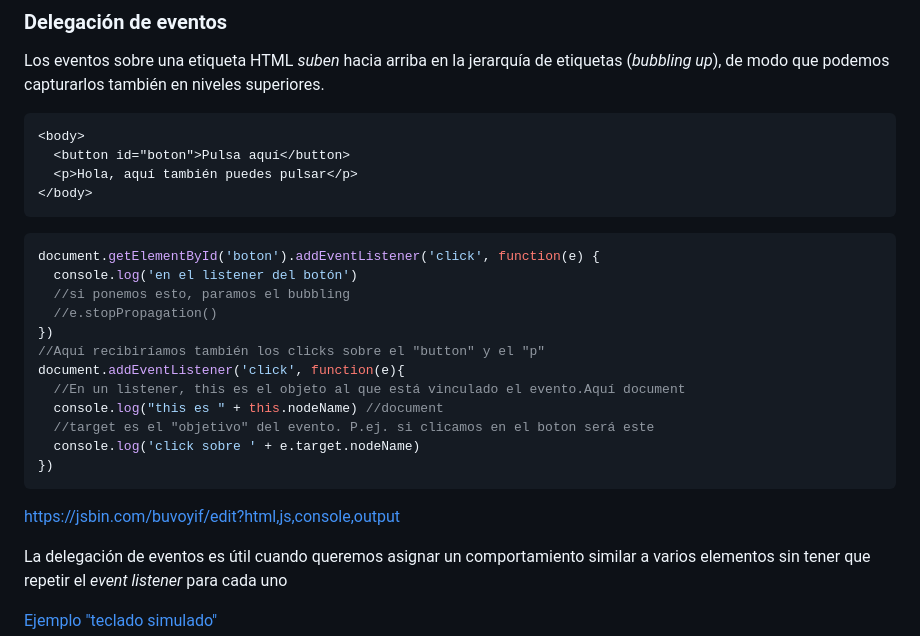
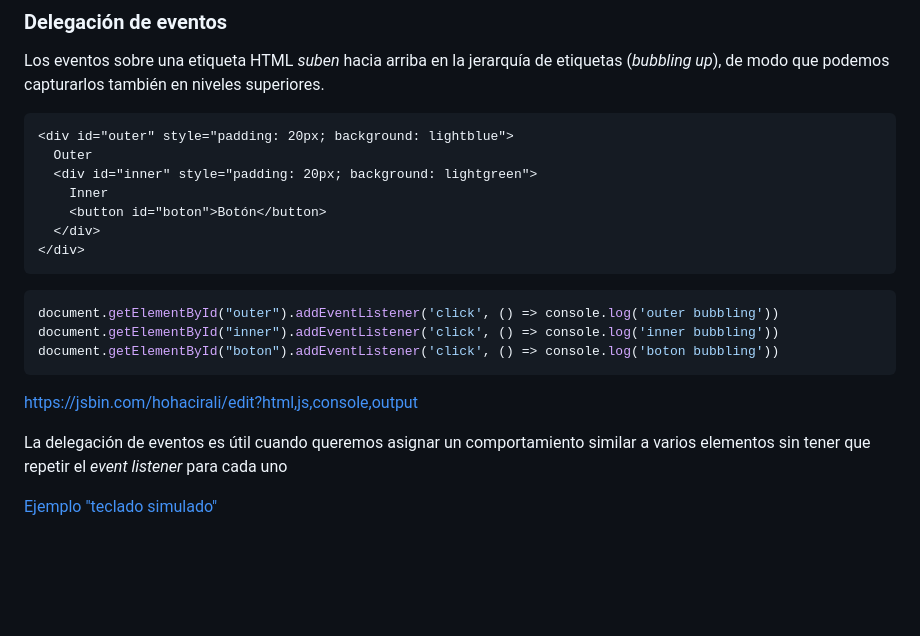
Before and after one commit to ottocol/ADI_2526, a Markdown page: teoria/cliente/intro_cliente_apuntes.md, the part around the change. GitHub-like rendering; blank space fills up the shorter version.

Commit message:
mejorado ejemplo de bubbling de eventos

````diff
--- a/teoria/cliente/intro_cliente_apuntes.md
+++ b/teoria/cliente/intro_cliente_apuntes.md
@@ -51,26 +51,20 @@ boton.addEventListener('click', function() {
 Los eventos sobre una etiqueta HTML *suben*  hacia arriba en la jerarquía de etiquetas (*bubbling up*), de modo que podemos capturarlos también en niveles superiores.
 
 ```html
-<body>
-  <button id="boton">Pulsa aquí</button>
-  <p>Hola, aquí también puedes pulsar</p>
-</body>
+<div id="outer" style="padding: 20px; background: lightblue">
+  Outer
+  <div id="inner" style="padding: 20px; background: lightgreen">
+    Inner
+    <button id="boton">Botón</button>
+  </div>
+</div>
 ```
 ```javascript
-document.getElementById('boton').addEventListener('click', function(e) {
-  console.log('en el listener del botón')
-  //si ponemos esto, paramos el bubbling
-  //e.stopPropagation()
-})
-//Aquí recibiríamos también los clicks sobre el "button" y el "p"
-document.addEventListener('click', function(e){
-  //En un listener, this es el objeto al que está vinculado el evento.Aquí document
-  console.log("this es " + this.nodeName) //document
-  //target es el "objetivo" del evento. P.ej. si clicamos en el boton será este
-  console.log('click sobre ' + e.target.nodeName)
-})
+document.getElementById("outer").addEventListener('click', () => console.log('outer bubbling'))
+document.getElementById("inner").addEventListener('click', () => console.log('inner bubbling'))
+document.getElementById("boton").addEventListener('click', () => console.log('boton bubbling'))
 ```
-[https://jsbin.com/buvoyif/edit?html,js,console,output](https://jsbin.com/buvoyif/edit?html,js,console,output)<!-- .element class="caption" -->
+[https://jsbin.com/hohacirali/edit?html,js,console,output](https://jsbin.com/hohacirali/edit?html,js,console,output)<!-- .element class="caption" -->
 
 
 La delegación de eventos es útil cuando queremos asignar un comportamiento similar a varios elementos sin tener que repetir el *event listener* para cada uno
````
